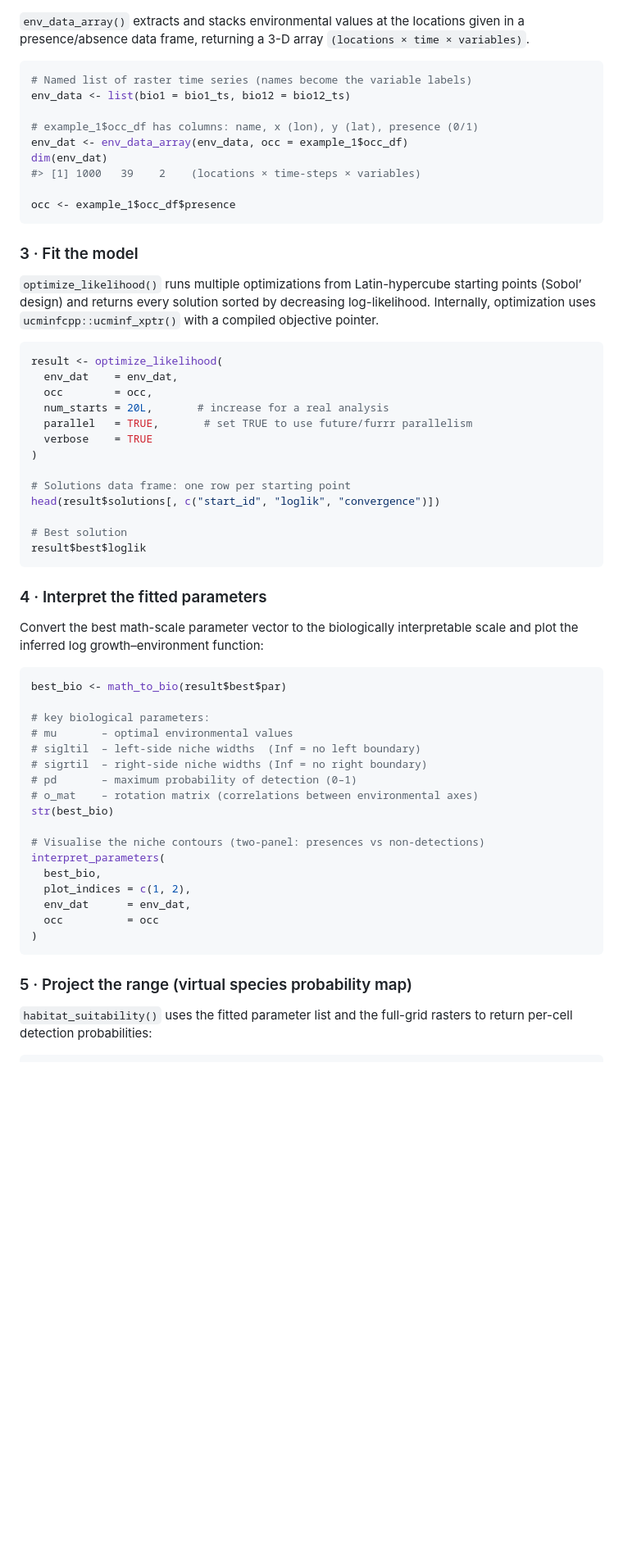
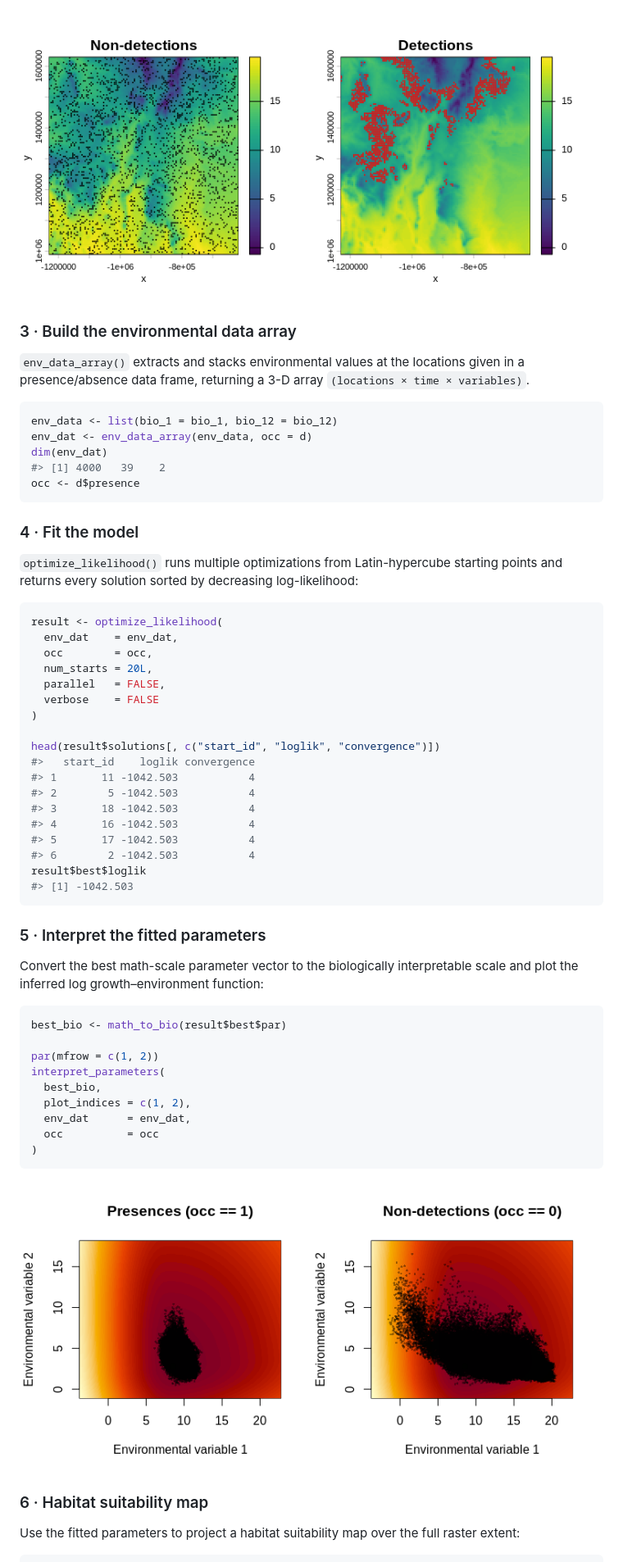
Before and after one commit to xsdm-project/xsdm-devel, a Markdown page: README.md, the part around one of its changes. Shown at 82% size. Drawn GitHub-style; pictures changed too: man/figures/README-interpret-1.png (added), man/figures/README-plot-occ-1.png (added); blank space fills up the shorter version.

````diff
--- a/README.md
+++ b/README.md
@@ -112,44 +106,47 @@ bio12_ts <- bio12_ts / 100
+<img src="man/figures/README-plot-occ-1.png" alt="" width="100%" />
+
+### 3 · Build the environmental data array
 
 `env_data_array()` extracts and stacks environmental values at the
 locations given in a presence/absence data frame, returning a 3-D array
 `(locations × time × variables)`.
 
 ``` r
-# Named list of raster time series (names become the variable labels)
-env_data <- list(bio1 = bio1_ts, bio12 = bio12_ts)
-
-# example_1$occ_df has columns: name, x (lon), y (lat), presence (0/1)
-env_dat <- env_data_array(env_data, occ = example_1$occ_df)
+env_data <- list(bio_1 = bio_1, bio_12 = bio_12)
+env_dat <- env_data_array(env_data, occ = d)
 dim(env_dat)
-#> [1] 1000   39    2    (locations × time-steps × variables)
-
-occ <- example_1$occ_df$presence
+#> [1] 4000   39    2
+occ <- d$presence
 ```
 
-### 3 · Fit the model
+### 4 · Fit the model
 
 `optimize_likelihood()` runs multiple optimizations from Latin-hypercube
-starting points (Sobolʼ design) and returns every solution sorted by
-decreasing log-likelihood. Internally, optimization uses
-`ucminfcpp::ucminf_xptr()` with a compiled objective pointer.
+starting points and returns every solution sorted by decreasing
+log-likelihood:
 
 ``` r
 result <- optimize_likelihood(
   env_dat    = env_dat,
   occ        = occ,
-  num_starts = 20L,       # increase for a real analysis
-  parallel   = TRUE,       # set TRUE to use future/furrr parallelism
-  verbose    = TRUE
+  num_starts = 20L,
+  parallel   = FALSE,
+  verbose    = FALSE
 )
 
-# Solutions data frame: one row per starting point
 head(result$solutions[, c("start_id", "loglik", "convergence")])
-
-# Best solution
+#>   start_id    loglik convergence
+#> 1       11 -1042.503           4
+#> 2        5 -1042.503           4
+#> 3       18 -1042.503           4
+#> 4       16 -1042.503           4
+#> 5       17 -1042.503           4
+#> 6        2 -1042.503           4
 result$best$loglik
+#> [1] -1042.503
 ```
 
-### 4 · Interpret the fitted parameters
+### 5 · Interpret the fitted parameters
 
 Convert the best math-scale parameter vector to the biologically
 interpretable scale and plot the inferred log growth–environment
@@ -158,15 +155,7 @@ function:
 ``` r
 best_bio <- math_to_bio(result$best$par)
 
-# key biological parameters:
-# mu       – optimal environmental values
-# sigltil  – left-side niche widths  (Inf = no left boundary)
-# sigrtil  – right-side niche widths (Inf = no right boundary)
-# pd       – maximum probability of detection (0–1)
-# o_mat    – rotation matrix (correlations between environmental axes)
-str(best_bio)
-
-# Visualise the niche contours (two-panel: presences vs non-detections)
+par(mfrow = c(1, 2))
 interpret_parameters(
   best_bio,
   plot_indices = c(1, 2),
@@ -175,9 +164,11 @@ interpret_parameters(
 )
 ```
 
-### 5 · Project the range (virtual species probability map)
+<img src="man/figures/README-interpret-1.png" alt="" width="100%" />
 
-`habitat_suitability()` uses the fitted parameter list and the full-grid
-rasters to return per-cell detection probabilities:
+### 6 · Habitat suitability map
+
+Use the fitted parameters to project a habitat suitability map over the
+full raster extent:
 
 ``` r
````
Also changed, not shown: other parts of README.md (+70 -133 lines), man/figures/README-hab-suit-1.png (added), man/figures/README-plot-env-1.png (added), 9 other files.
